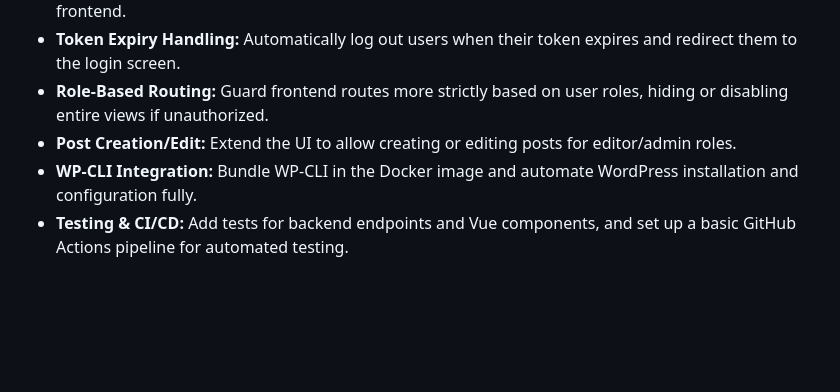
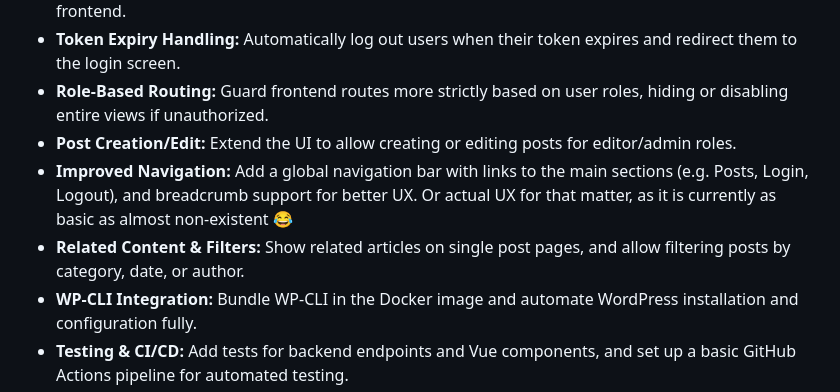
Before and after one commit to sdminev/vue-wp-headless-example, a Markdown page: README.md, the part around the change. Drawn GitHub-style; blank space fills up the shorter version.

```diff
--- a/README.md
+++ b/README.md
@@ -124,6 +124,8 @@ While the current implementation fulfills all assignment requirements, there are
 - **Token Expiry Handling:** Automatically log out users when their token expires and redirect them to the login screen.
 - **Role-Based Routing:** Guard frontend routes more strictly based on user roles, hiding or disabling entire views if unauthorized.
 - **Post Creation/Edit:** Extend the UI to allow creating or editing posts for editor/admin roles.
+- **Improved Navigation:** Add a global navigation bar with links to the main sections (e.g. Posts, Login, Logout), and breadcrumb support for better UX. Or actual UX for that matter, as it is currently as basic as almost non-existent 😂
+- **Related Content & Filters:** Show related articles on single post pages, and allow filtering posts by category, date, or author.
 - **WP-CLI Integration:** Bundle WP-CLI in the Docker image and automate WordPress installation and configuration fully.
 - **Testing & CI/CD:** Add tests for backend endpoints and Vue components, and set up a basic GitHub Actions pipeline for automated testing.
 
```
